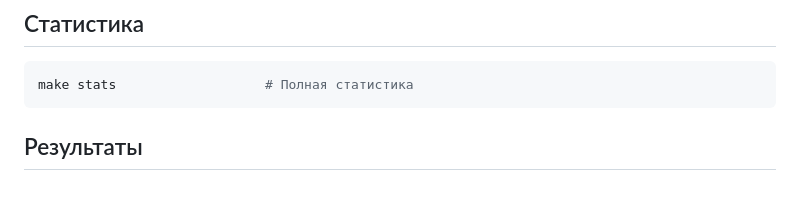
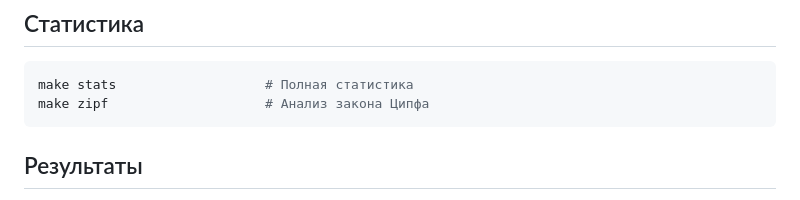
Before and after one commit to miSh1Zh/IR_course, a Markdown page: README.md, the part around the change. GitHub-like rendering.

````diff
--- a/README.md
+++ b/README.md
@@ -106,6 +106,7 @@ make test                    # Unit-тесты
 
 ```bash
 make stats                   # Полная статистика
+make zipf                    # Анализ закона Ципфа
 ```
 
 ## Результаты
````
